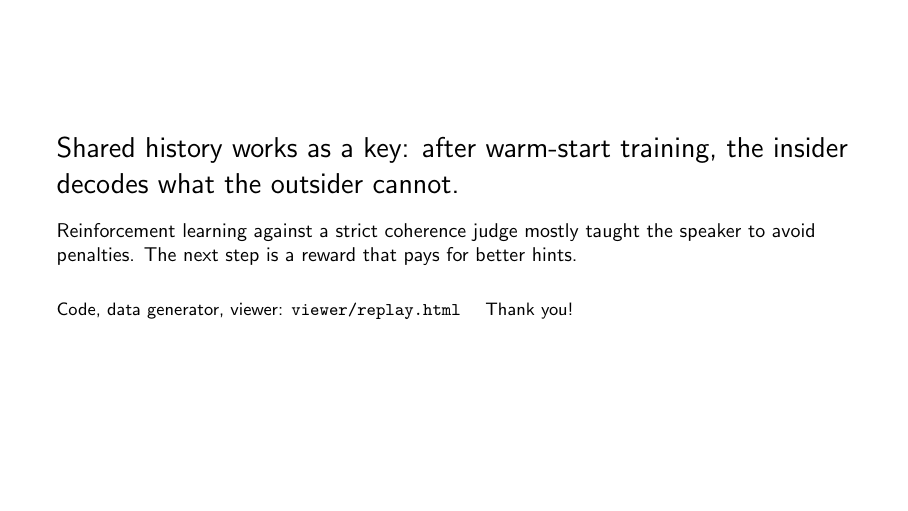
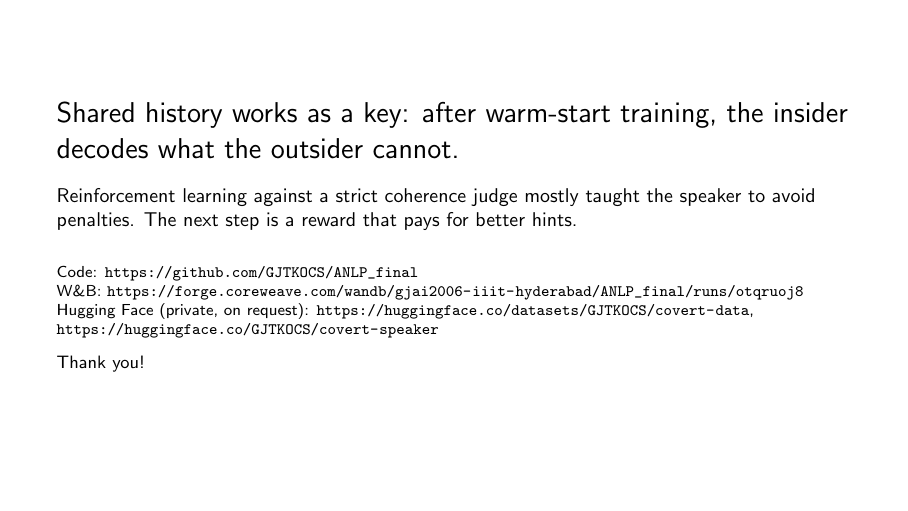
Before and after one commit to GJTKOCS/ANLP_final, LaTeX slides (anlp_grp_project/slides/slides.tex): page 14 of 14. Compiled offline with pdfLaTeX.

Commit message:
Add code, W&B and Hugging Face links to paper and slides
Co-Authored-By: Claude Opus 5.5 <noreply@anthropic.com>

```diff
--- a/anlp_grp_project/slides/slides.tex
+++ b/anlp_grp_project/slides/slides.tex
@@ -1,6 +1,6 @@
 \documentclass[aspectratio=169,10pt]{beamer}
 \usetheme{default}\setbeamertemplate{navigation symbols}{}
-\usepackage{graphicx,xcolor,booktabs}
+\usepackage{graphicx,xcolor,booktabs,url}
 % numbers are read from the paper's generated macros, never typed by hand
 \newcommand{\TODO}[1]{\textcolor{red}{\textbf{TODO} #1}}
 \newcommand{\res}[2]{\ifcsname res:#1:#2\endcsname\csname res:#1:#2\endcsname\else\TODO{}\fi}
@@ -143,6 +143,9 @@ A jumps between a cat story, a football match and ``aloe vera at a noisy spot'';
 \begin{frame}
 \Large Shared history works as a key: after warm-start training, the insider decodes what the outsider cannot.\\[10pt]
 \normalsize Reinforcement learning against a strict coherence judge mostly taught the speaker to avoid penalties. The next step is a reward that pays for better hints.\\[16pt]
-\small Code, data generator, viewer: \texttt{viewer/replay.html} \quad Thank you!
+\footnotesize Code: \url{https://github.com/GJTKOCS/ANLP_final}\\
+W\&B: \url{https://forge.coreweave.com/wandb/gjai2006-iiit-hyderabad/ANLP_final/runs/otqruoj8}\\
+Hugging Face (private, on request): \url{https://huggingface.co/datasets/GJTKOCS/covert-data}, \url{https://huggingface.co/GJTKOCS/covert-speaker}\\[6pt]
+\small Thank you!
 \end{frame}
 \end{document}
```
Also changed, not shown: anlp_grp_project/paper/sections/setup.tex (+1 -0 lines), anlp_grp_project/paper/main.pdf, anlp_grp_project/slides/slides.pdf, 1 other file.
